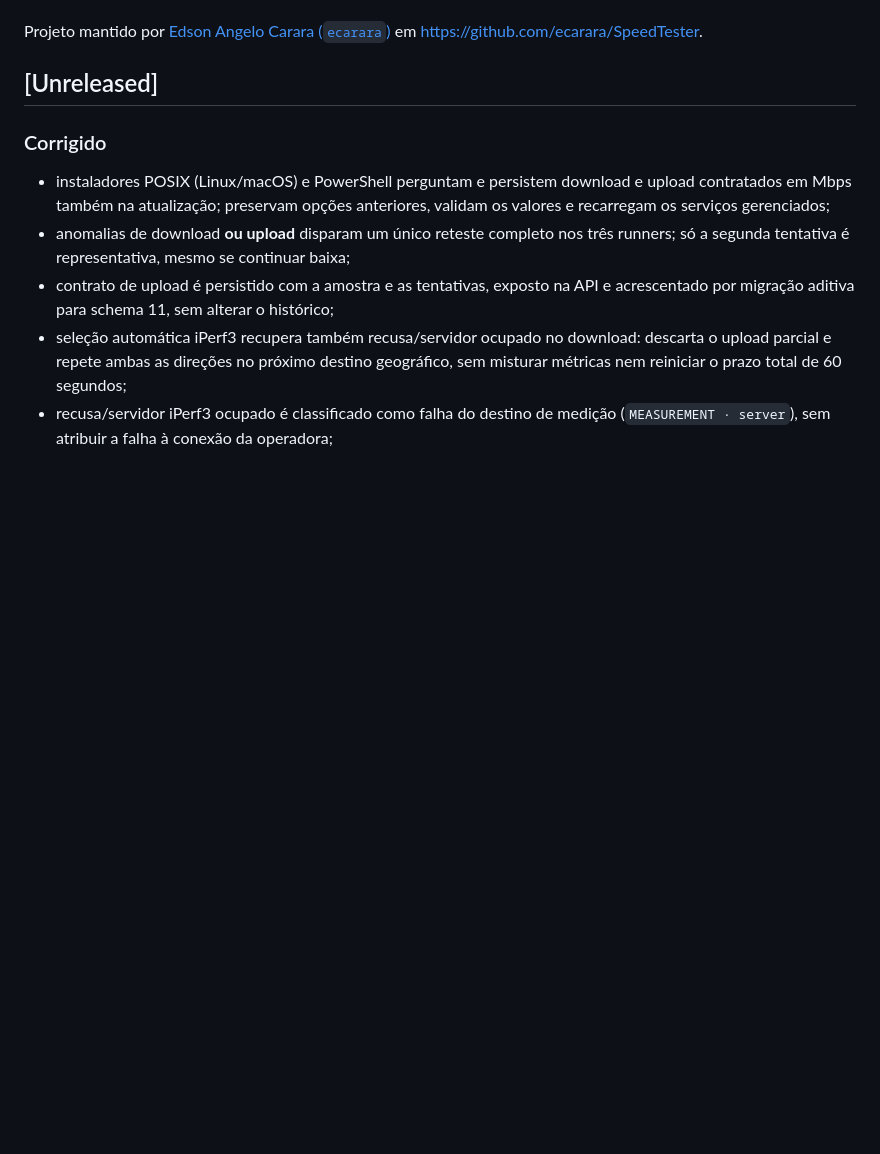
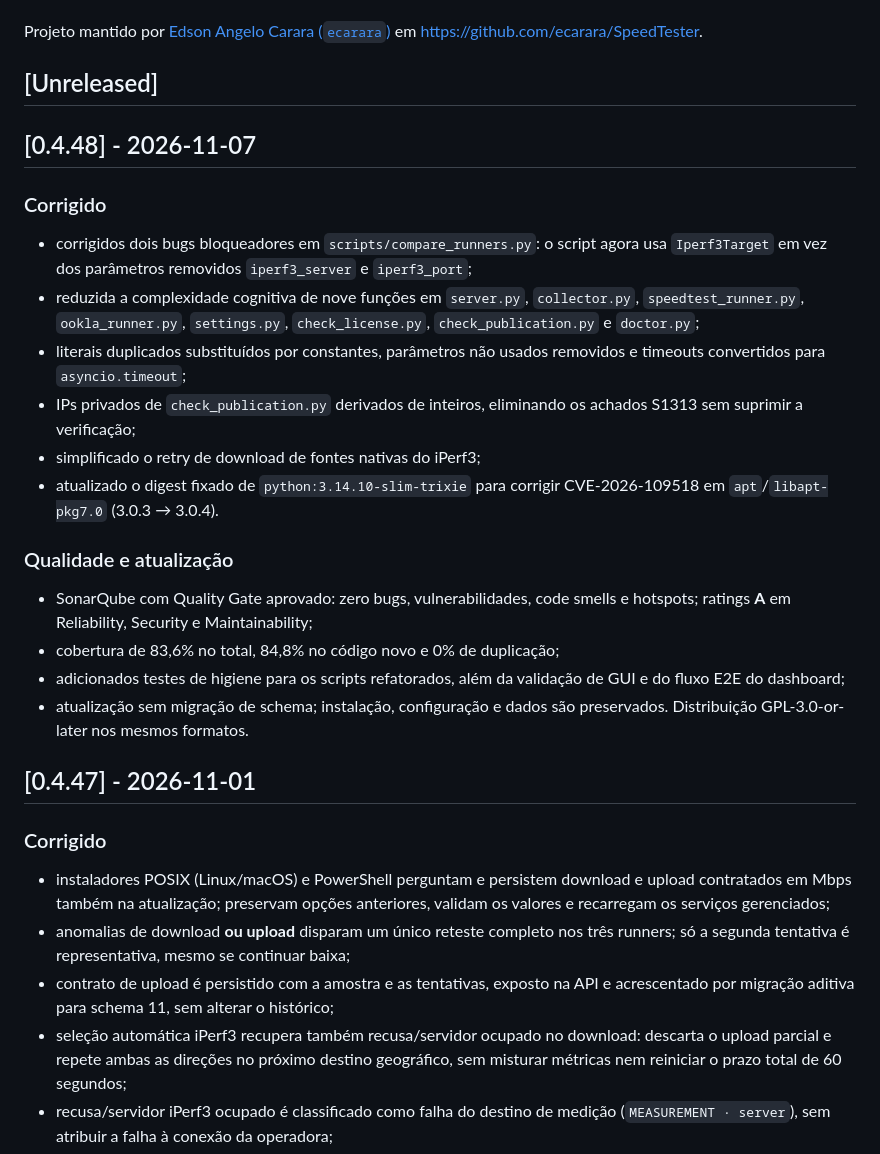
Before and after one commit to ecarara/SpeedTester, a Markdown page: CHANGELOG.md, the part around the change. GitHub-like rendering; blank space fills up the shorter version.

Commit message:
Release v0.4.48

```diff
--- a/CHANGELOG.md
+++ b/CHANGELOG.md
@@ -8,6 +8,36 @@ Projeto mantido por [Edson Angelo Carara (`ecarara`)](https://github.com/ecarara
 em <https://github.com/ecarara/SpeedTester>.
 
 ## [Unreleased]
+
+## [0.4.48] - 2026-11-07
+
+### Corrigido
+
+- corrigidos dois bugs bloqueadores em `scripts/compare_runners.py`: o script
+  agora usa `Iperf3Target` em vez dos parâmetros removidos `iperf3_server` e
+  `iperf3_port`;
+- reduzida a complexidade cognitiva de nove funções em `server.py`,
+  `collector.py`, `speedtest_runner.py`, `ookla_runner.py`, `settings.py`,
+  `check_license.py`, `check_publication.py` e `doctor.py`;
+- literais duplicados substituídos por constantes, parâmetros não usados
+  removidos e timeouts convertidos para `asyncio.timeout`;
+- IPs privados de `check_publication.py` derivados de inteiros, eliminando os
+  achados S1313 sem suprimir a verificação;
+- simplificado o retry de download de fontes nativas do iPerf3;
+- atualizado o digest fixado de `python:3.14.10-slim-trixie` para corrigir
+  CVE-2026-109518 em `apt`/`libapt-pkg7.0` (3.0.3 → 3.0.4).
+
+### Qualidade e atualização
+
+- SonarQube com Quality Gate aprovado: zero bugs, vulnerabilidades, code smells
+  e hotspots; ratings **A** em Reliability, Security e Maintainability;
+- cobertura de 83,6% no total, 84,8% no código novo e 0% de duplicação;
+- adicionados testes de higiene para os scripts refatorados, além da validação
+  de GUI e do fluxo E2E do dashboard;
+- atualização sem migração de schema; instalação, configuração e dados são
+  preservados. Distribuição GPL-3.0-or-later nos mesmos formatos.
+
+## [0.4.47] - 2026-11-01
 
 ### Corrigido
 
```
